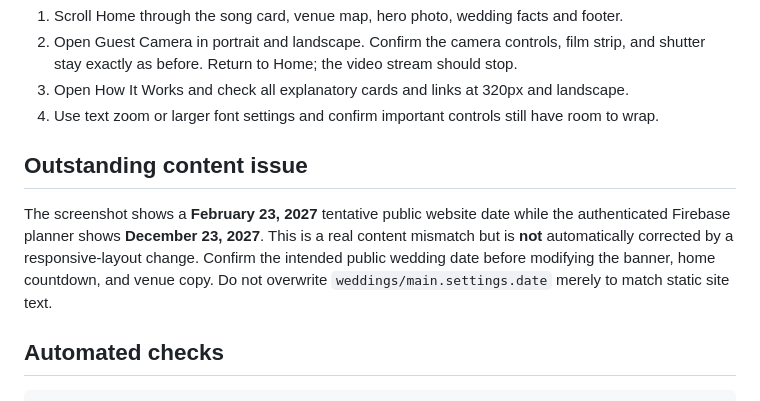
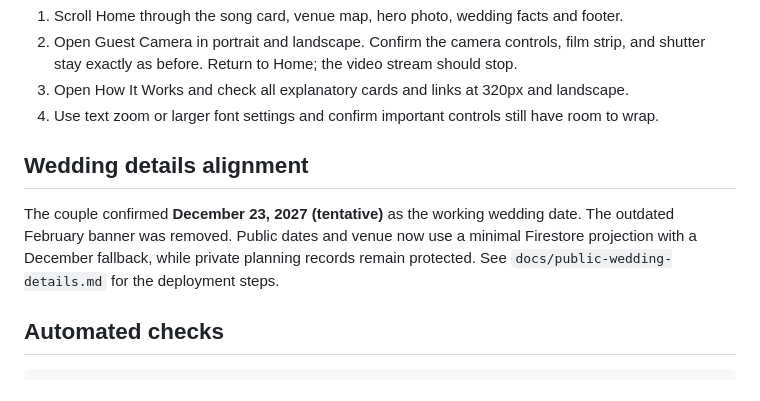
Before and after one commit to Dropnike21/MyWedding, a Markdown page: docs/mobile-layout-review.md, the part around the change. Rendered like a GitHub page.

Commit message:
Align wedding documentation with confirmed December tentative date

```diff
--- a/docs/mobile-layout-review.md
+++ b/docs/mobile-layout-review.md
@@ -31,9 +31,9 @@ This update is intended to correct navigation and readability problems visible o
 3. Open How It Works and check all explanatory cards and links at 320px and landscape.
 4. Use text zoom or larger font settings and confirm important controls still have room to wrap.
 
-## Outstanding content issue
+## Wedding details alignment
 
-The screenshot shows a **February 23, 2027** tentative public website date while the authenticated Firebase planner shows **December 23, 2027**. This is a real content mismatch but is **not** automatically corrected by a responsive-layout change. Confirm the intended public wedding date before modifying the banner, home countdown, and venue copy. Do not overwrite `weddings/main.settings.date` merely to match static site text.
+The couple confirmed **December 23, 2027 (tentative)** as the working wedding date. The outdated February banner was removed. Public dates and venue now use a minimal Firestore projection with a December fallback, while private planning records remain protected. See `docs/public-wedding-details.md` for the deployment steps.
 
 ## Automated checks
 
```
